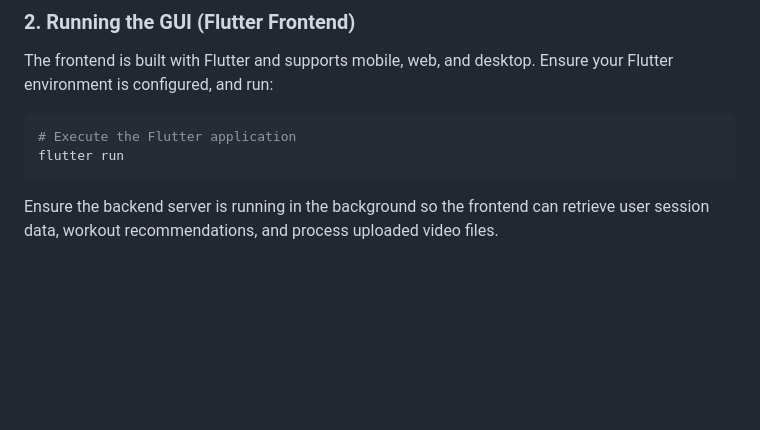
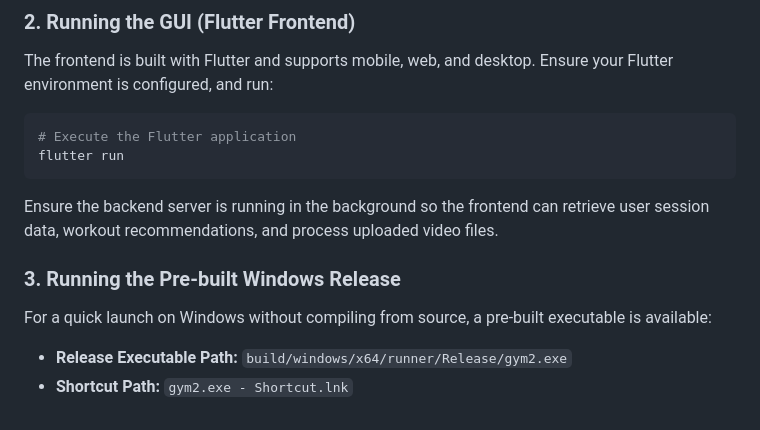
Before and after one commit to Mhmd7syn/Revfit, a Markdown page: README.md, the part around the change. GitHub-like rendering; blank space fills up the shorter version.

Commit message:
Mention .exe in README.md

````diff
--- a/README.md
+++ b/README.md
@@ -98,3 +98,8 @@ flutter run
 ```
 
 Ensure the backend server is running in the background so the frontend can retrieve user session data, workout recommendations, and process uploaded video files.
+
+### 3. Running the Pre-built Windows Release
+For a quick launch on Windows without compiling from source, a pre-built executable is available:
+- **Release Executable Path:** `build/windows/x64/runner/Release/gym2.exe`
+- **Shortcut Path:** `gym2.exe - Shortcut.lnk`
````
